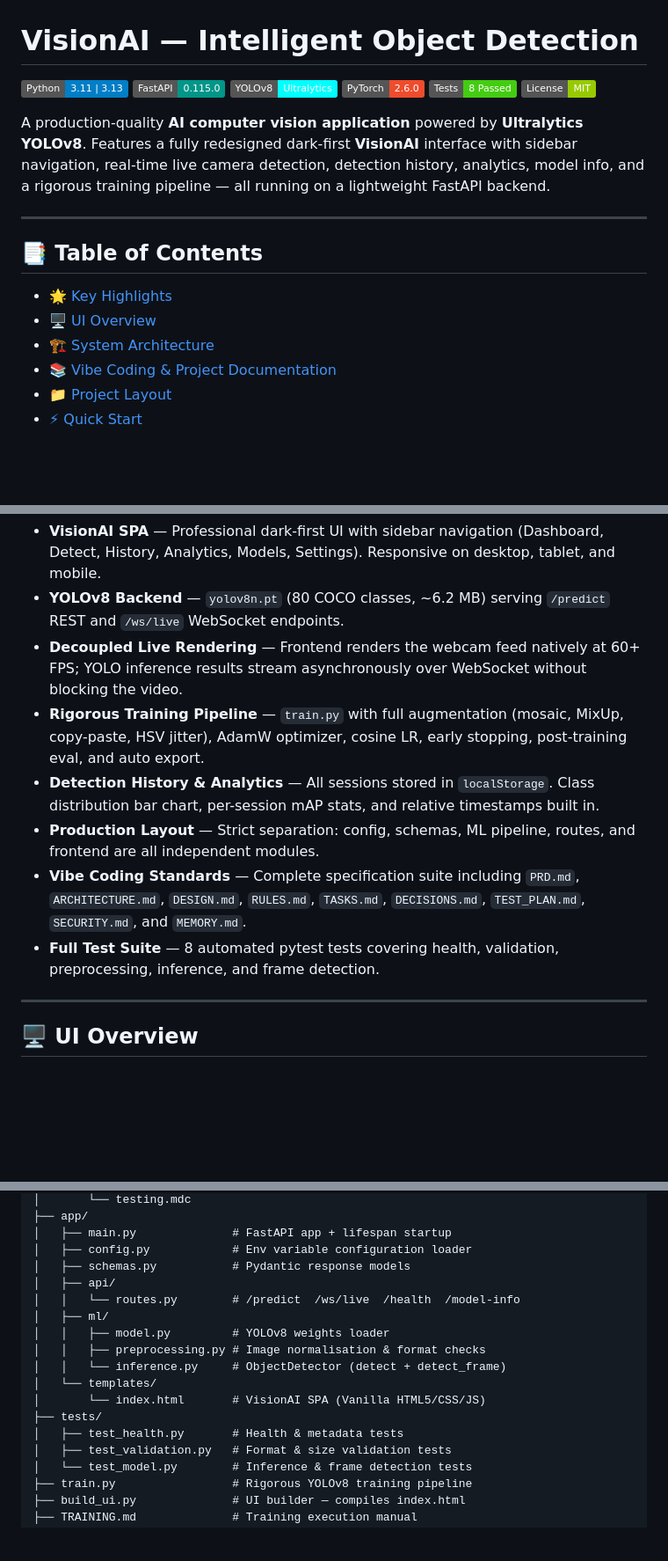
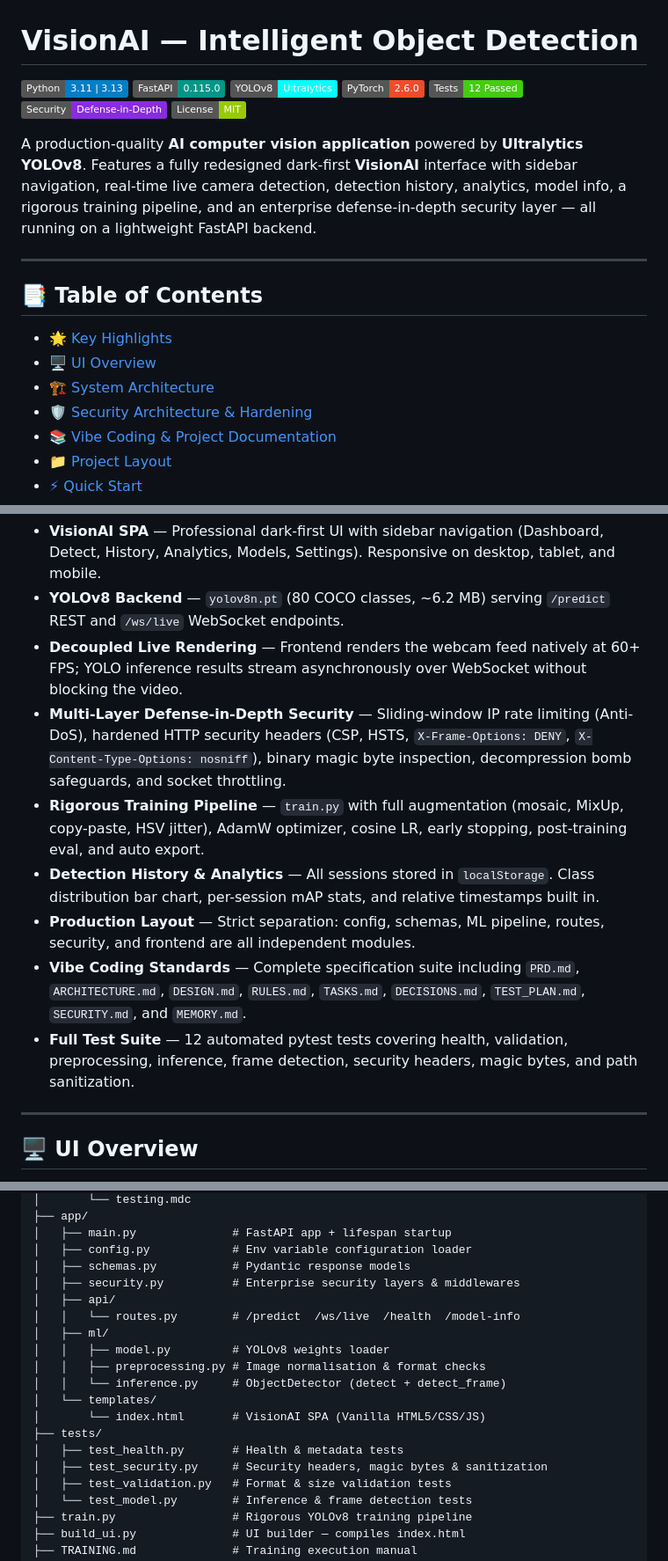
Before and after one commit to NB7551498/Object-Detection, a Markdown page: README.md, 3 parts joined by grey strips. Shown at 88% size. Drawn GitHub-style; badges without logos; blank space fills up the shorter version.

```diff
--- a/README.md
+++ b/README.md
@@ -4,10 +4,11 @@
 [![FastAPI](https://img.shields.io/badge/FastAPI-0.115.0-009688.svg?logo=fastapi&logoColor=white)](https://fastapi.tiangolo.com/)
 [![YOLOv8](https://img.shields.io/badge/YOLOv8-Ultralytics-00FFFF.svg)](https://docs.ultralytics.com/)
 [![PyTorch](https://img.shields.io/badge/PyTorch-2.6.0-EE4C2C.svg?logo=pytorch&logoColor=white)](https://pytorch.org/)
-[![Tests](https://img.shields.io/badge/Tests-8%20Passed-brightgreen.svg)](https://pytest.org/)
+[![Tests](https://img.shields.io/badge/Tests-12%20Passed-brightgreen.svg)](https://pytest.org/)
+[![Security](https://img.shields.io/badge/Security-Defense--in--Depth-blueviolet.svg)](#-security-architecture--hardening)
 [![License](https://img.shields.io/badge/License-MIT-green.svg)](LICENSE)
 
-A production-quality **AI computer vision application** powered by **Ultralytics YOLOv8**. Features a fully redesigned dark-first **VisionAI** interface with sidebar navigation, real-time live camera detection, detection history, analytics, model info, and a rigorous training pipeline — all running on a lightweight FastAPI backend.
+A production-quality **AI computer vision application** powered by **Ultralytics YOLOv8**. Features a fully redesigned dark-first **VisionAI** interface with sidebar navigation, real-time live camera detection, detection history, analytics, model info, a rigorous training pipeline, and an enterprise defense-in-depth security layer — all running on a lightweight FastAPI backend.
 
 ---
 
@@ -16,6 +17,7 @@ A production-quality **AI computer vision application** powered by **Ultralytics
 - [🌟 Key Highlights](#-key-highlights)
 - [🖥️ UI Overview](#️-ui-overview)
 - [🏗️ System Architecture](#️-system-architecture)
+- [🛡️ Security Architecture & Hardening](#️-security-architecture--hardening)
 - [📚 Vibe Coding & Project Documentation](#-vibe-coding--project-documentation)
 - [📁 Project Layout](#-project-layout)
 - [⚡ Quick Start](#-quick-start)
@@ -33,11 +35,13 @@ A production-quality **AI computer vision application** powered by **Ultralytics
 - **VisionAI SPA** — Professional dark-first UI with sidebar navigation (Dashboard, Detect, History, Analytics, Models, Settings). Responsive on desktop, tablet, and mobile.
 - **YOLOv8 Backend** — `yolov8n.pt` (80 COCO classes, ~6.2 MB) serving `/predict` REST and `/ws/live` WebSocket endpoints.
 - **Decoupled Live Rendering** — Frontend renders the webcam feed natively at 60+ FPS; YOLO inference results stream asynchronously over WebSocket without blocking the video.
+- **Multi-Layer Defense-in-Depth Security** — Sliding-window IP rate limiting (Anti-DoS), hardened HTTP security headers (CSP, HSTS, `X-Frame-Options: DENY`, `X-Content-Type-Options: nosniff`), binary magic byte inspection, decompression bomb safeguards, and socket throttling.
 - **Rigorous Training Pipeline** — `train.py` with full augmentation (mosaic, MixUp, copy-paste, HSV jitter), AdamW optimizer, cosine LR, early stopping, post-training eval, and auto export.
 - **Detection History & Analytics** — All sessions stored in `localStorage`. Class distribution bar chart, per-session mAP stats, and relative timestamps built in.
-- **Production Layout** — Strict separation: config, schemas, ML pipeline, routes, and frontend are all independent modules.
+- **Production Layout** — Strict separation: config, schemas, ML pipeline, routes, security, and frontend are all independent modules.
 - **Vibe Coding Standards** — Complete specification suite including `PRD.md`, `ARCHITECTURE.md`, `DESIGN.md`, `RULES.md`, `TASKS.md`, `DECISIONS.md`, `TEST_PLAN.md`, `SECURITY.md`, and `MEMORY.md`.
-- **Full Test Suite** — 8 automated pytest tests covering health, validation, preprocessing, inference, and frame detection.
+- **Full Test Suite** — 12 automated pytest tests covering health, validation, preprocessing, inference, frame detection, security headers, magic bytes, and path sanitization.
+
 
 ---
 
@@ -134,6 +155,7 @@ Object-Detection/
 │   ├── main.py              # FastAPI app + lifespan startup
 │   ├── config.py            # Env variable configuration loader
 │   ├── schemas.py           # Pydantic response models
+│   ├── security.py          # Enterprise security layers & middlewares
 │   ├── api/
 │   │   └── routes.py        # /predict  /ws/live  /health  /model-info
 │   ├── ml/
@@ -144,6 +166,7 @@ Object-Detection/
 │       └── index.html       # VisionAI SPA (Vanilla HTML5/CSS/JS)
 ├── tests/
 │   ├── test_health.py       # Health & metadata tests
+│   ├── test_security.py     # Security headers, magic bytes & sanitization
 │   ├── test_validation.py   # Format & size validation tests
 │   └── test_model.py        # Inference & frame detection tests
 ├── train.py                 # Rigorous YOLOv8 training pipeline
```
Also changed, not shown: other parts of README.md (+31 -4 lines).
